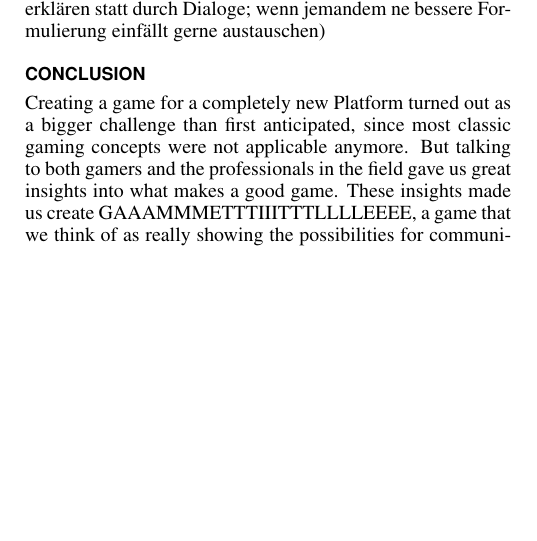
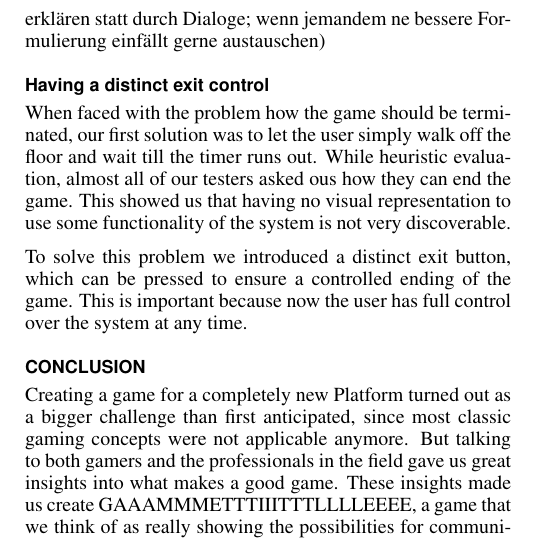
Before and after one commit to MultifokalHirn/HCIPaper, a LaTeX document (hcipaper.tex): part of one column of page 3 of 3, cut so that both start at the same text, the shorter picture padded with empty space. Compiled offline with pdfLaTeX.

Commit message:
added distinct exit control section

```diff
--- a/hcipaper.tex
+++ b/hcipaper.tex
@@ -214,6 +214,12 @@ As we started designing our game, we used menus and text fields to let the user
 
 As a result we added areas with a ladder texture to explain the switch to the next level. Moreover we use beaming platforms as login mechanism instead of a introduction dialog to have a consistent appearence in our whole game (hier will ich sagen, dass wir alles was der User sieht durch unsere Welt erklären statt durch Dialoge; wenn jemandem ne bessere Formulierung einfällt gerne austauschen)
 
+\subsection{Having a distinct exit control}
+\vspace{1mm}
+When faced with the problem how the game should be terminated, our first solution was to let the user simply walk off the floor and wait till the timer runs out. While heuristic evaluation, almost all of our testers asked ous how they can end the game. This showed us that having no visual representation to use some functionality of the system is not very discoverable.
+
+To solve this problem we introduced a distinct exit button, which can be pressed to ensure a controlled ending of the game. This is important because now the user has full control over the system at any time.
+
 \section{Conclusion}
 \vspace{1mm}
 Creating a game for a completely new Platform turned out as a bigger challenge than first anticipated, since most classic gaming concepts were not applicable anymore. But talking to both gamers and the professionals in the field gave us great insights into what makes a good game. These insights made us create GAAAMMMETTTIIITTTLLLLEEEE, a game that we think of as really showing the possibilities for communication and involving of the whole body in Interactive Floor based games. \newline
```
